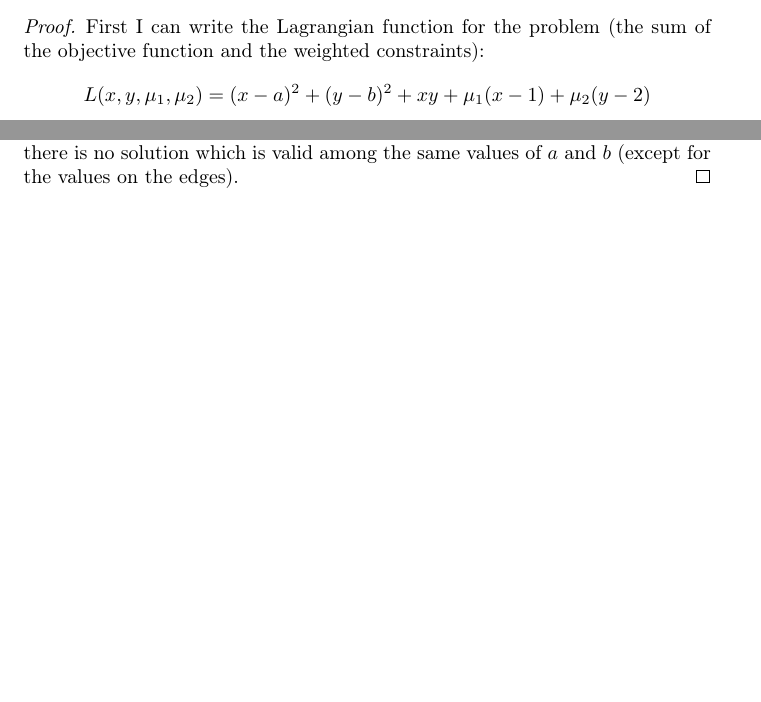
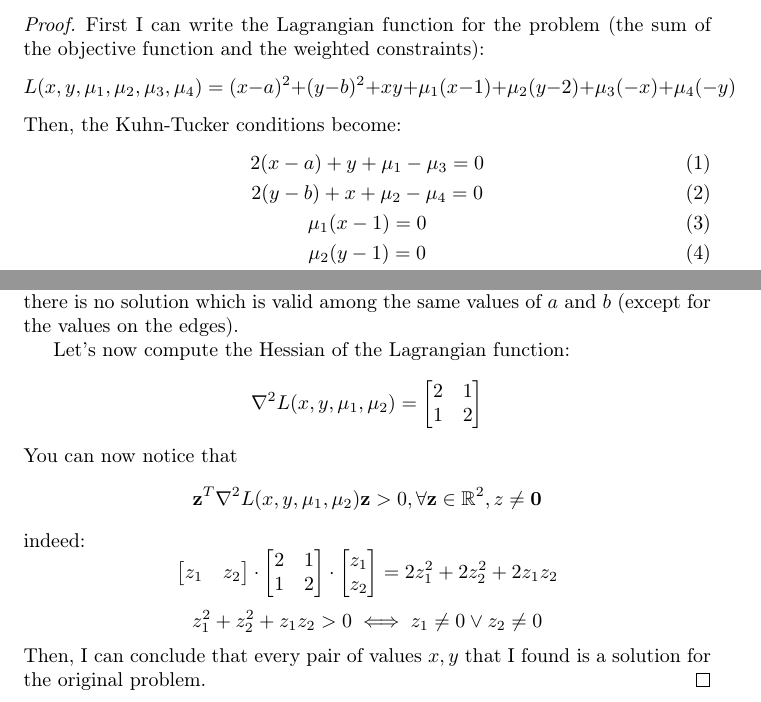
Before and after one commit to riccardobucco/exercises-optimization-UB, a LaTeX document (ex06/TeX/ex06.tex, which reads ex06/TeX/local-settings.tex, ex06/TeX/proof.tex): two parts of pages 1 and 4 of 5 before the commit and two parts of pages 1 and 5 of 6 after it, joined at a grey line, cut so that both start at the same text, the shorter picture padded with empty space. Compiled offline with pdfLaTeX.

Commit message:
Change the proof of the 6th exercise

```diff
--- a/ex06/TeX/local-settings.tex
+++ b/ex06/TeX/local-settings.tex
@@ -7,3 +7,4 @@
     linkcolor = black
 }
 \tabulinesep=1.0mm
+\renewcommand{\vec}[1]{\mathbf{#1}}
--- a/ex06/TeX/proof.tex
+++ b/ex06/TeX/proof.tex
@@ -1,4 +1,20 @@
 \begin{proof}
     First I can write the Lagrangian function for the problem (the sum of the objective function and the weighted constraints):
-    \[L(x,y,\mu_1,\mu_2) = (x-a)^2+(y-b)^2+xy + \mu_1(x-1) + \mu_2(y-2)\]
-    The Kuhn-Tucker conditions (which are necessary, but not sufficient, for a point to be a minimum) are:
+    \[L(x,y,\mu_1,\mu_2,\mu_3,\mu_4) = (x-a)^2 + (y-b)^2 + xy + \mu_1(x-1) + \mu_2(y-2) + \mu_3(-x) + \mu_4(-y)\]
+    Then, the Kuhn-Tucker conditions become:
+    \begin{gather}
+        2(x-a) + y + \mu_1 - \mu_3 = 0 \label{1} \\
+        2(y-b) + x + \mu_2 - \mu_4 = 0 \label{2} \\
+        \mu_1(x - 1) = 0 \label{3} \\
+        \mu_2(y - 1) = 0 \label{4} \\
+        \mu_3(-x) = 0 \label{5} \\
+        \mu_4(-y) = 0 \label{6} \\
+        \mu_1 \geq 0 \label{7} \\
+        \mu_2 \geq 0 \label{8} \\
+        \mu_3 \geq 0 \label{9} \\
+        \mu_4 \geq 0 \label{10} \\
+        x \geq 0 \label{11} \\
+        y \geq 0 \label{12} \\
+        x - 1 \leq 0 \label{13} \\
+        y - 1 \leq 0 \label{14}
+    \end{gather}
@@ -172,5 +197,36 @@
         \caption{Graphical representation of the constraints on \(a\) and \(b\) related to each solution}
         \label{summary-graph}
     \end{figure}
-    Moreover, figure \ref{summary-graph} represents all the constraints on \(a\) and \(b\) related to each solution. As you can see, all the possible values of \(a\) and \(b\) have been taken into account and there is no solution which is valid among the same values of \(a\) and \(b\) (except for the values on the edges).
+    Moreover, figure \ref{summary-graph} represents all the constraints on \(a\) and \(b\) related to each solution. As you can see, all the possible values of \(a\) and \(b\) have been taken into account and there is no solution which is valid among the same values of \(a\) and \(b\) (except for the values on the edges).\par
+    Let's now compute the Hessian of the Lagrangian function:
+    \[
+        \nabla^2 L(x,y,\mu_1,\mu_2) =
+        \begin{bmatrix}
+            2 & 1 \\
+            1 & 2
+        \end{bmatrix}
+    \]
+    You can now notice that
+    \[\vec{z}^T \nabla^2 L(x,y,\mu_1,\mu_2) \vec{z} > 0, \forall \vec{z} \in \R^2, z \neq \vec{0}\]
+    indeed:
+    \[
+        \begin{bmatrix}
+            z_1 & z_2
+        \end{bmatrix}
+        \cdot
+        \begin{bmatrix}
+            2 & 1 \\
+            1 & 2
+        \end{bmatrix}
+        \cdot
+        \begin{bmatrix}
+            z_1 \\
+            z_2
+        \end{bmatrix}
+        = 2z_1^2 + 2z_2^2 + 2z_1z_2
+    \]
+    \[
+        z_1^2 + z_2^2 + z_1z_2 > 0 \iff z_1 \neq 0 \lor z_2 \neq 0
+    \]
+    Then, I can conclude that every pair of values \(x,y\) that I found is a solution for the original problem.
 \end{proof}
```
Also changed, not shown: ex06/TeX/proof.tex (9 more changed lines).
